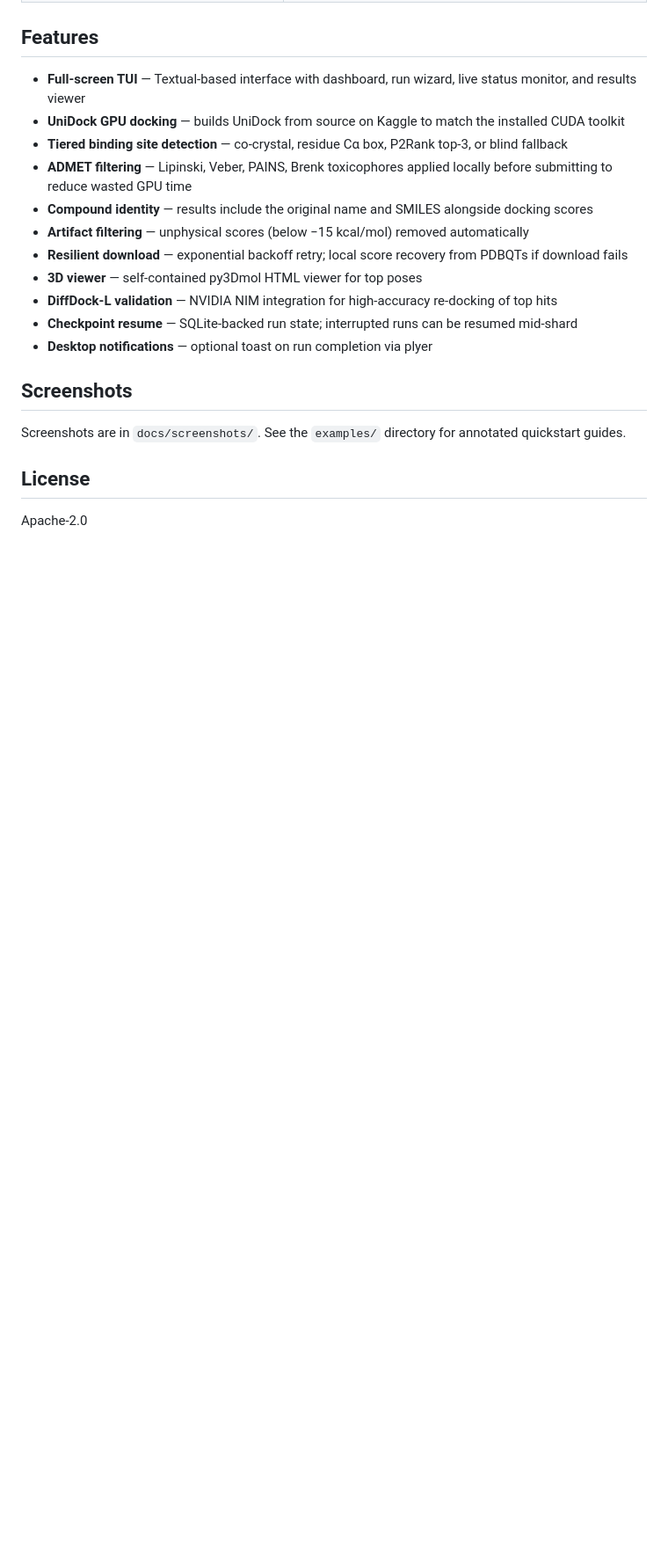
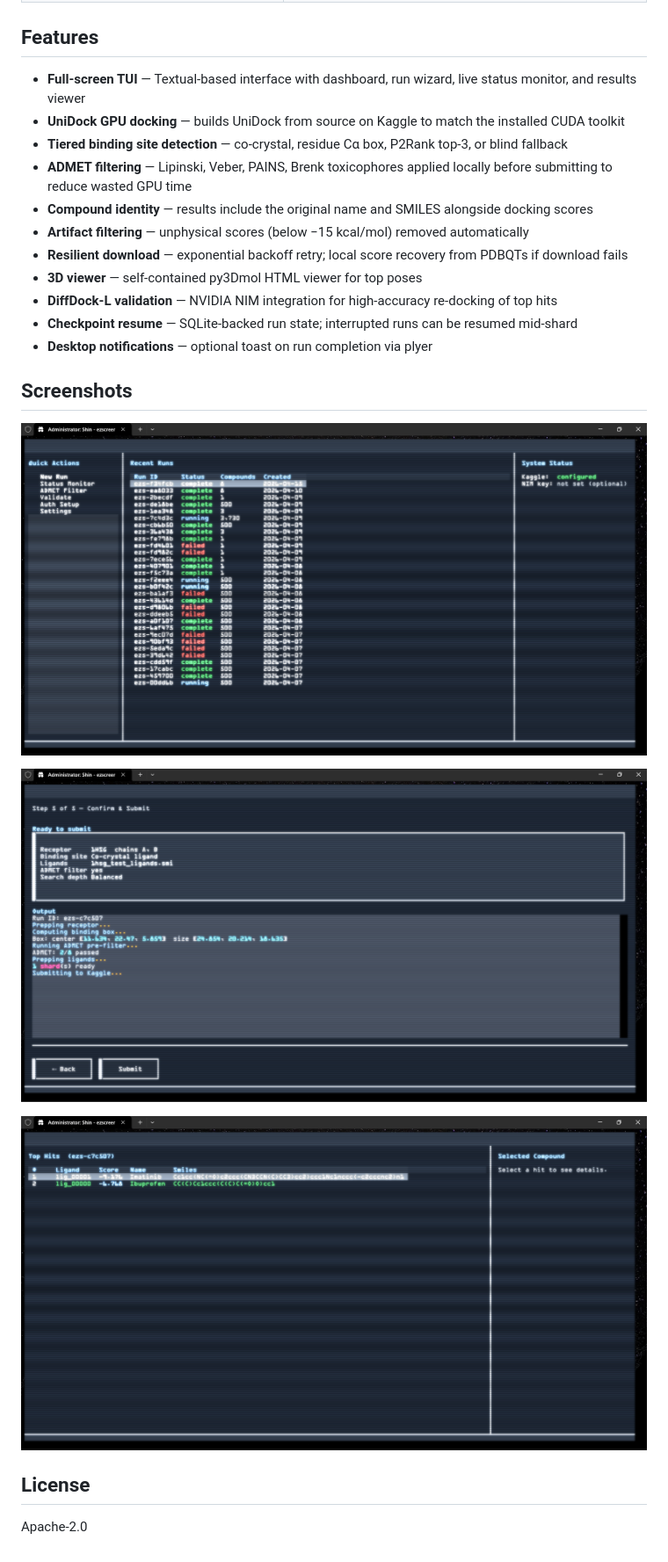
Before and after one commit to ChandraguptSharma07/ezscreen, a Markdown page: README.md, the part around the change. Shown: that part at 88% size. Rendered like a GitHub page; pictures changed too: docs/screenshots/Home_Dashboard.png (added), docs/screenshots/Result_Viewer.png (added), docs/screenshots/Status_Monitor.png (added); blank space fills up the shorter version.

Commit message:
added demo screenshots to README

```diff
--- a/README.md
+++ b/README.md
@@ -98,7 +98,11 @@ See `examples/1hsg_quickstart.md` for a full end-to-end walkthrough against HIV-
 
 ## Screenshots
 
-Screenshots are in `docs/screenshots/`. See the `examples/` directory for annotated quickstart guides.
+![Home Dashboard](docs/screenshots/Home_Dashboard.png)
+
+![Status Monitor](docs/screenshots/Status_Monitor.png)
+
+![Results Viewer](docs/screenshots/Result_Viewer.png)
 
 ## License
 
```
